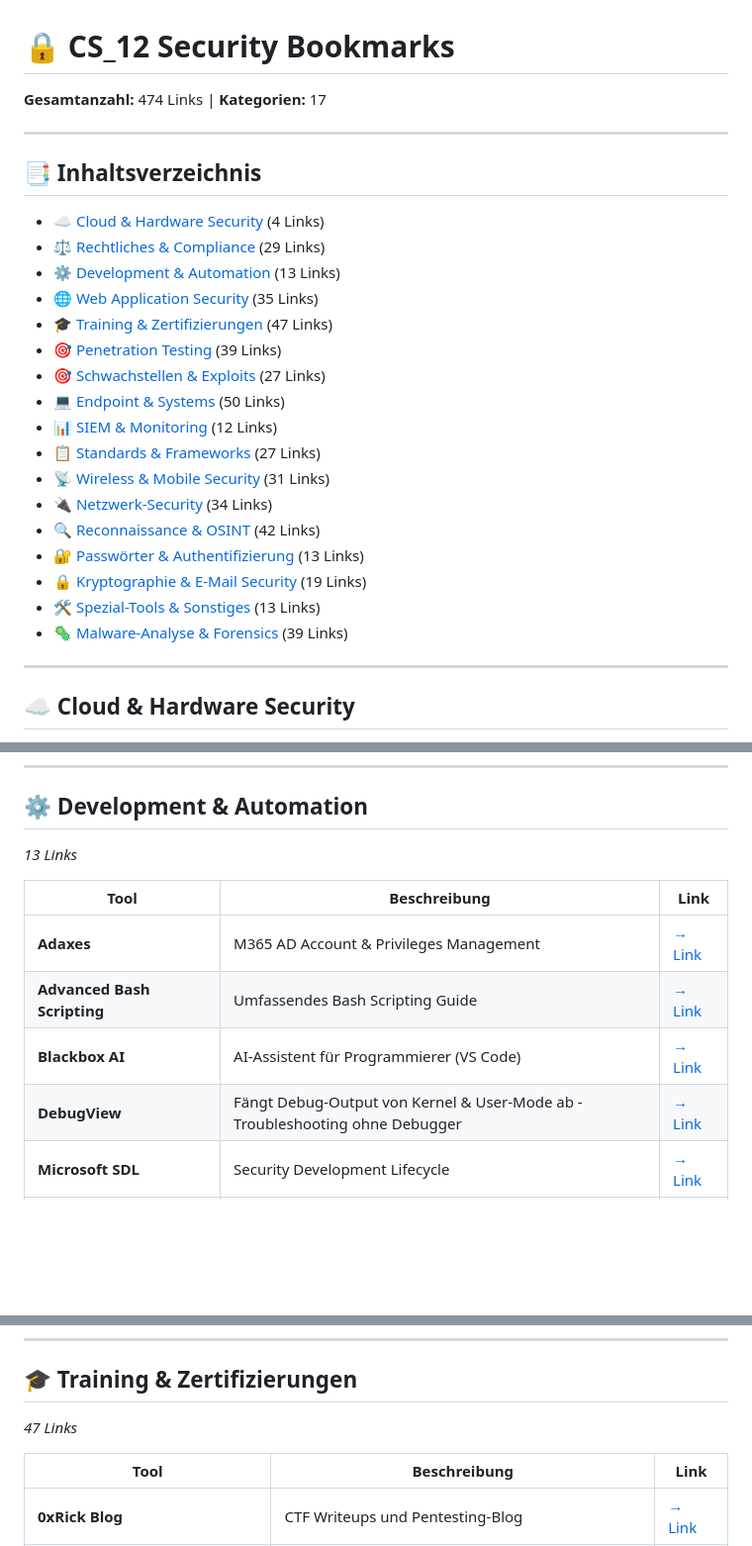
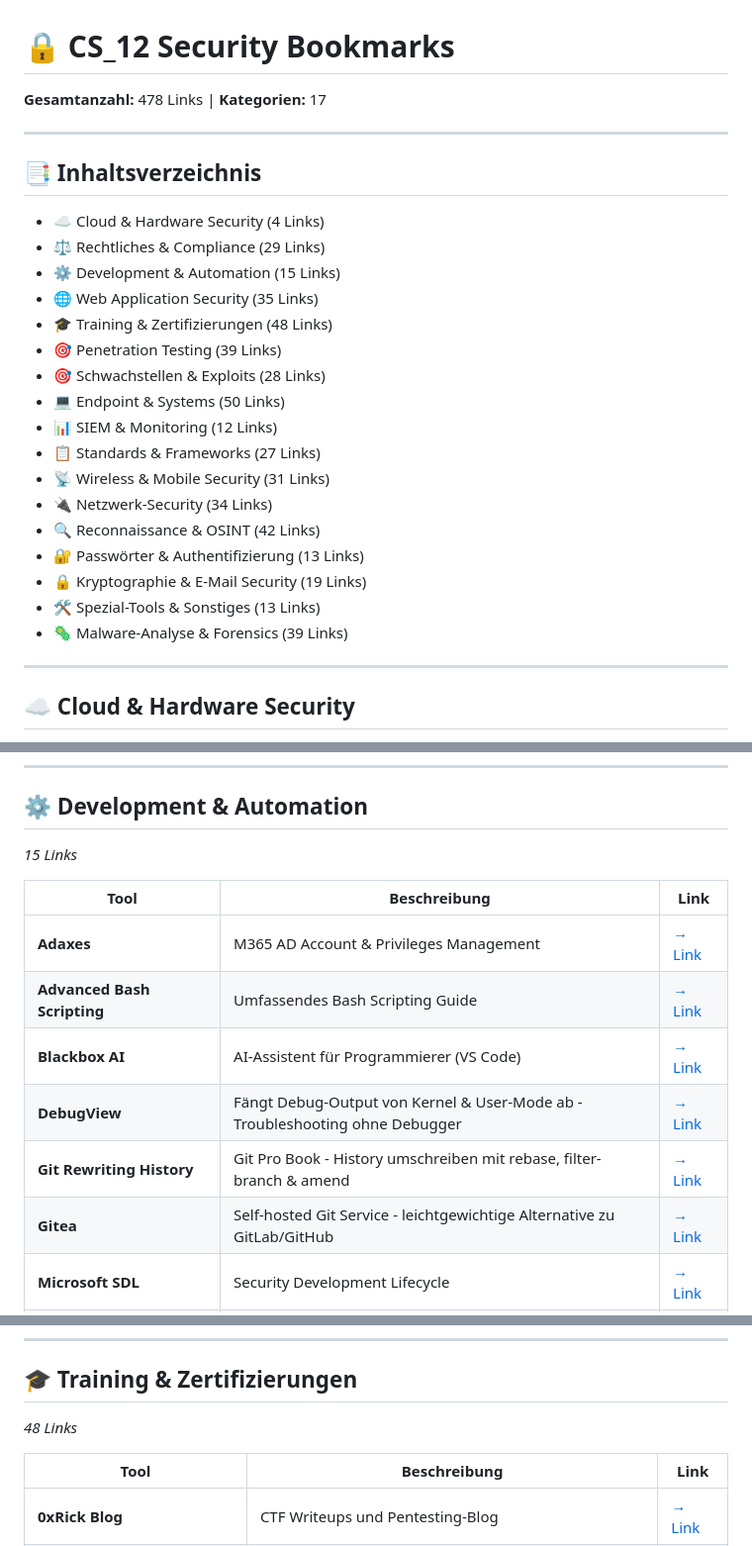
Before and after one commit to beerjunky/cs12bookmarks, a Markdown page: CS12-Security-Bookmarks.md, 3 parts joined by grey strips. Shown at 99% size. Rendered like a GitHub page; blank space fills up the shorter version.

Commit message:
Update link counts and add new resources
Updated the total number of links and adjusted link counts in various categories. Added new tools and resources in the Development & Automation, Training & Certifications, and Vulnerabilities & Exploits sections.

```diff
--- a/CS12-Security-Bookmarks.md
+++ b/CS12-Security-Bookmarks.md
@@ -1,28 +1,28 @@
 # 🔒 CS_12 Security Bookmarks
 
-**Gesamtanzahl:** 474 Links | **Kategorien:** 17
+**Gesamtanzahl:** 478 Links | **Kategorien:** 17
 
 ---
 
 ## 📑 Inhaltsverzeichnis
 
-- [☁️ Cloud & Hardware Security](#-cloud--hardware-security) (4 Links)
-- [⚖️ Rechtliches & Compliance](#-rechtliches--compliance) (29 Links)
-- [⚙️ Development & Automation](#-development--automation) (13 Links)
-- [🌐 Web Application Security](#-web-application-security) (35 Links)
-- [🎓 Training & Zertifizierungen](#-training--zertifizierungen) (47 Links)
-- [🎯 Penetration Testing](#-penetration-testing) (39 Links)
-- [🎯 Schwachstellen & Exploits](#-schwachstellen--exploits) (27 Links)
-- [💻 Endpoint & Systems](#-endpoint--systems) (50 Links)
-- [📊 SIEM & Monitoring](#-siem--monitoring) (12 Links)
-- [📋 Standards & Frameworks](#-standards--frameworks) (27 Links)
-- [📡 Wireless & Mobile Security](#-wireless--mobile-security) (31 Links)
-- [🔌 Netzwerk-Security](#-netzwerk-security) (34 Links)
-- [🔍 Reconnaissance & OSINT](#-reconnaissance--osint) (42 Links)
-- [🔐 Passwörter & Authentifizierung](#-passwoerter--authentifizierung) (13 Links)
-- [🔒 Kryptographie & E-Mail Security](#-kryptographie--e-mail-security) (19 Links)
-- [🛠️ Spezial-Tools & Sonstiges](#-spezial-tools--sonstiges) (13 Links)
-- [🦠 Malware-Analyse & Forensics](#-malware-analyse--forensics) (39 Links)
+- ☁️ Cloud & Hardware Security (4 Links)
+- ⚖️ Rechtliches & Compliance (29 Links)
+- ⚙️ Development & Automation (15 Links)
+- 🌐 Web Application Security (35 Links)
+- 🎓 Training & Zertifizierungen (48 Links)
+- 🎯 Penetration Testing (39 Links)
+- 🎯 Schwachstellen & Exploits (28 Links)
+- 💻 Endpoint & Systems (50 Links)
+- 📊 SIEM & Monitoring (12 Links)
+- 📋 Standards & Frameworks (27 Links)
+- 📡 Wireless & Mobile Security (31 Links)
+- 🔌 Netzwerk-Security (34 Links)
+- 🔍 Reconnaissance & OSINT (42 Links)
+- 🔐 Passwörter & Authentifizierung (13 Links)
+- 🔒 Kryptographie & E-Mail Security (19 Links)
+- 🛠️ Spezial-Tools & Sonstiges (13 Links)
+- 🦠 Malware-Analyse & Forensics (39 Links)
 
 ---
 
@@ -79,7 +79,7 @@
 
 ## ⚙️ Development & Automation
 
-*13 Links*
+*15 Links*
 
 | Tool | Beschreibung | Link |
 |------|-------------|------|
@@ -87,6 +87,8 @@
 | **Advanced Bash Scripting** | Umfassendes Bash Scripting Guide | [→ Link](https://tldp.org/LDP/abs/html/) |
 | **Blackbox AI** | AI-Assistent für Programmierer (VS Code) | [→ Link](https://www.blackbox.ai/) |
 | **DebugView** | Fängt Debug-Output von Kernel & User-Mode ab - Troubleshooting ohne Debugger | [→ Link](https://learn.microsoft.com/en-us/sysinternals/downloads/debugview) |
+| **Git Rewriting History** | Git Pro Book - History umschreiben mit rebase, filter-branch & amend | [→ Link](https://git-scm.com/book/en/v2/Git-Tools-Rewriting-History) |
+| **Gitea** | Self-hosted Git Service - leichtgewichtige Alternative zu GitLab/GitHub | [→ Link](https://gitea.io/) |
 | **Microsoft SDL** | Security Development Lifecycle | [→ Link](https://www.microsoft.com/en-us/securityengineering/sdl) |
 | **Microsoft SDL Practices** | SDL Best Practices | [→ Link](https://www.microsoft.com/en-us/securityengineering/sdl/practices) |
 | **NotMyFault** | Erzeugt absichtlich Kernel-Crashes & Hangs für Testszwecke - BSOD-Analyse-Training | [→ Link](https://learn.microsoft.com/en-us/sysinternals/downloads/notmyfault) |
@@ -145,7 +147,7 @@
 
 ## 🎓 Training & Zertifizierungen
 
-*47 Links*
+*48 Links*
 
 | Tool | Beschreibung | Link |
 |------|-------------|------|
```
Also changed, not shown: other parts of CS12-Security-Bookmarks.md (+3 -1 lines).
